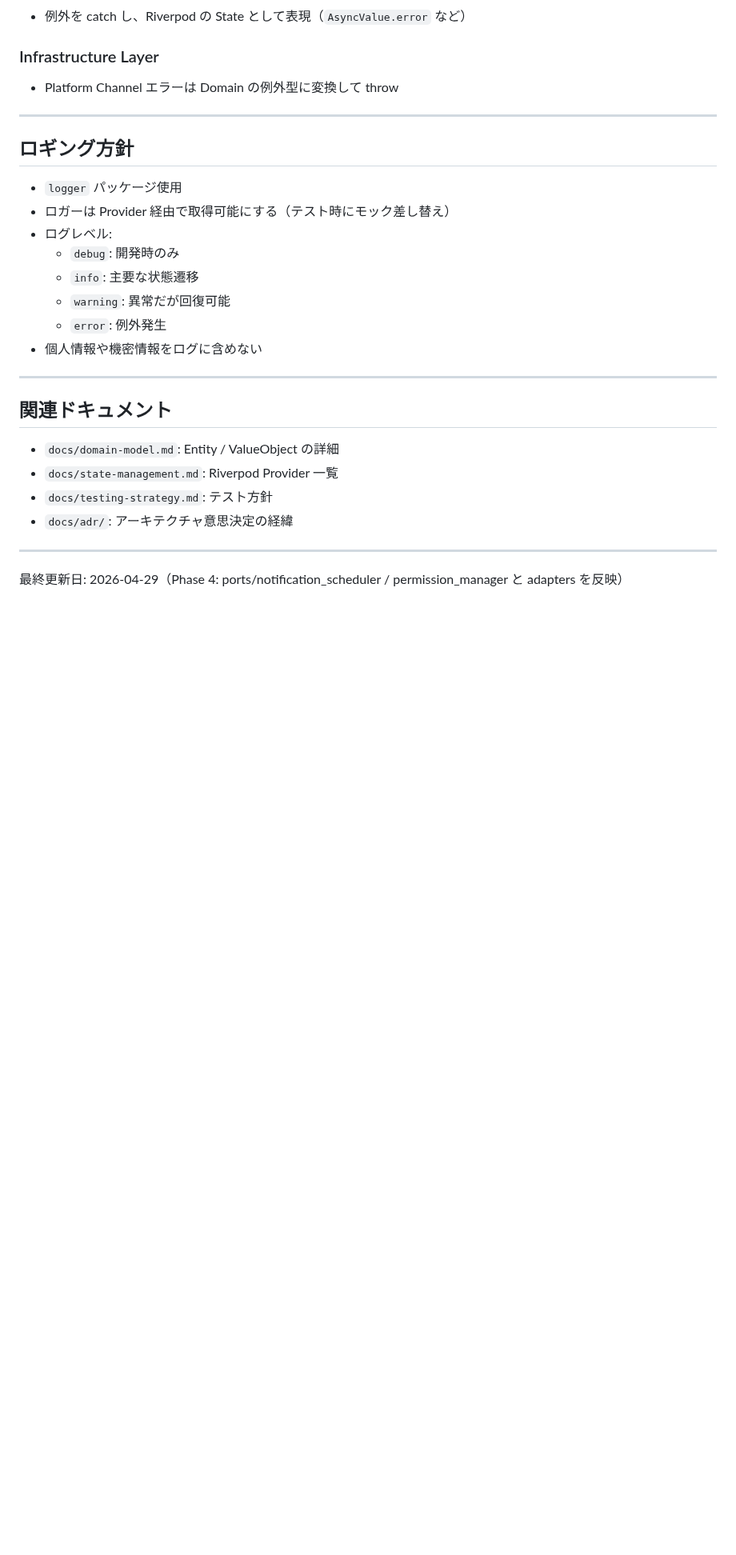
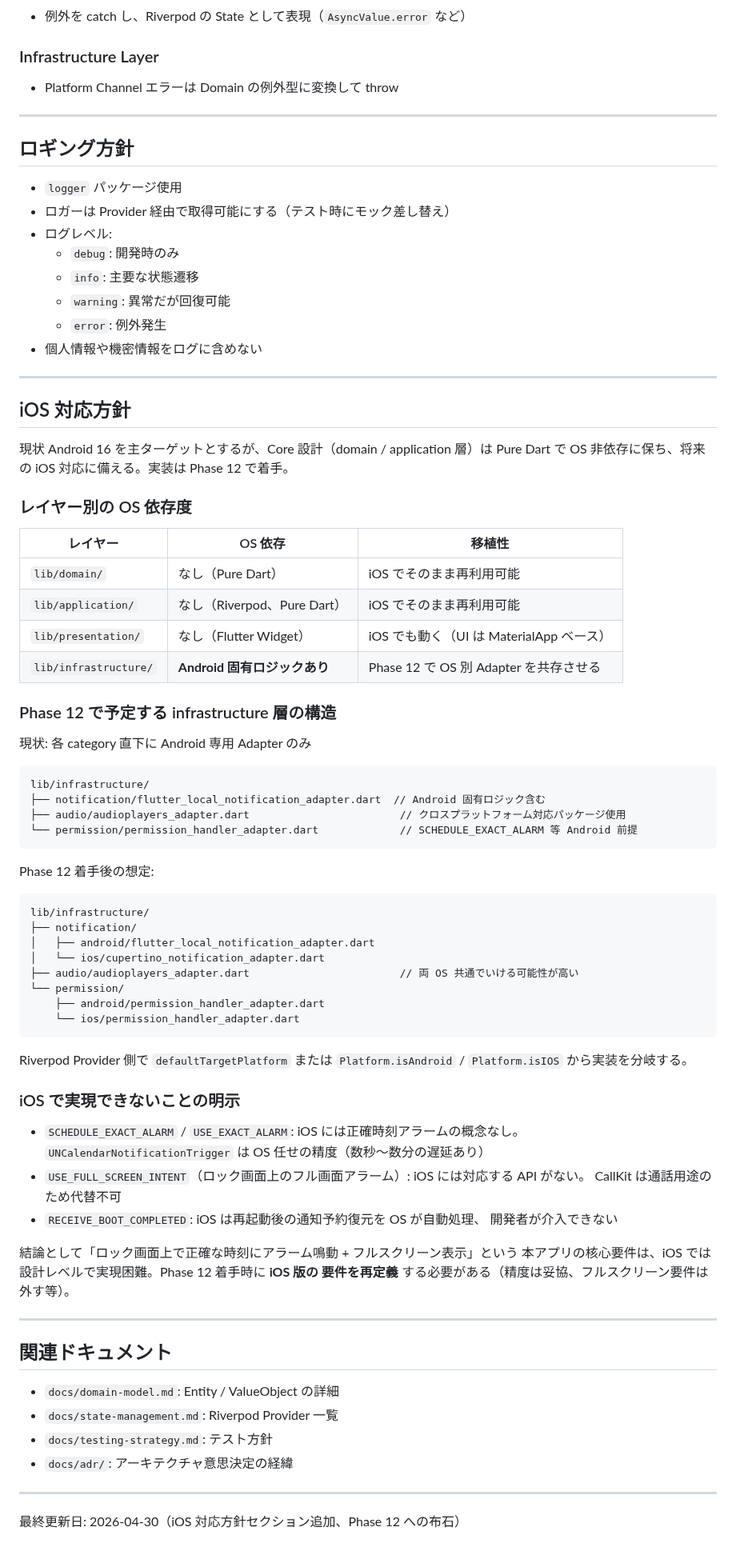
Before and after one commit to Bonkoturyu/TimerUtility, a Markdown page: docs/architecture.md, the part around the change. Shown at 80% size. GitHub-like rendering; blank space fills up the shorter version.

Commit message:
docs: iOS 対応方針を architecture.md に追記し Phase 12 を BACKLOG に追加
domain / application 層は Pure Dart で iOS 移植性が高い一方、infrastructure
層には Android 固有ロジックが含まれる。将来 OS 別サブディレクトリで Adapter を
共存させる方針を docs/architecture.md に明文化し、iOS 版実装は Android 版
完成後の Phase 12 として BACKLOG に追加。コード変更なし。

Co-Authored-By: Claude Opus 4.7 (1M context) <noreply@anthropic.com>

````diff
--- a/docs/architecture.md
+++ b/docs/architecture.md
@@ -296,6 +296,62 @@ infrastructure 層から見ると Pure Dart の値オブジェクト相当とし
 
 ---
 
+## iOS 対応方針
+
+現状 Android 16 を主ターゲットとするが、Core 設計（domain / application 層）は
+Pure Dart で OS 非依存に保ち、将来の iOS 対応に備える。実装は Phase 12 で着手。
+
+### レイヤー別の OS 依存度
+
+| レイヤー | OS 依存 | 移植性 |
+|---|---|---|
+| `lib/domain/` | なし（Pure Dart） | iOS でそのまま再利用可能 |
+| `lib/application/` | なし（Riverpod、Pure Dart） | iOS でそのまま再利用可能 |
+| `lib/presentation/` | なし（Flutter Widget） | iOS でも動く（UI は MaterialApp ベース） |
+| `lib/infrastructure/` | **Android 固有ロジックあり** | Phase 12 で OS 別 Adapter を共存させる |
+
+### Phase 12 で予定する infrastructure 層の構造
+
+現状: 各 category 直下に Android 専用 Adapter のみ
+
+```text
+lib/infrastructure/
+├── notification/flutter_local_notification_adapter.dart  // Android 固有ロジック含む
+├── audio/audioplayers_adapter.dart                        // クロスプラットフォーム対応パッケージ使用
+└── permission/permission_handler_adapter.dart             // SCHEDULE_EXACT_ALARM 等 Android 前提
+```
+
+Phase 12 着手後の想定:
+
+```text
+lib/infrastructure/
+├── notification/
+│   ├── android/flutter_local_notification_adapter.dart
+│   └── ios/cupertino_notification_adapter.dart
+├── audio/audioplayers_adapter.dart                        // 両 OS 共通でいける可能性が高い
+└── permission/
+    ├── android/permission_handler_adapter.dart
+    └── ios/permission_handler_adapter.dart
+```
+
+Riverpod Provider 側で `defaultTargetPlatform` または `Platform.isAndroid` /
+`Platform.isIOS` から実装を分岐する。
+
+### iOS で実現できないことの明示
+
+- `SCHEDULE_EXACT_ALARM` / `USE_EXACT_ALARM`: iOS には正確時刻アラームの概念なし。
+  `UNCalendarNotificationTrigger` は OS 任せの精度（数秒〜数分の遅延あり）
+- `USE_FULL_SCREEN_INTENT`（ロック画面上のフル画面アラーム）: iOS には対応する API がない。
+  CallKit は通話用途のため代替不可
+- `RECEIVE_BOOT_COMPLETED`: iOS は再起動後の通知予約復元を OS が自動処理、
+  開発者が介入できない
+
+結論として「ロック画面上で正確な時刻にアラーム鳴動 + フルスクリーン表示」という
+本アプリの核心要件は、iOS では設計レベルで実現困難。Phase 12 着手時に **iOS 版の
+要件を再定義** する必要がある（精度は妥協、フルスクリーン要件は外す等）。
+
+---
+
 ## 関連ドキュメント
 
 - `docs/domain-model.md`: Entity / ValueObject の詳細
@@ -305,4 +361,4 @@ infrastructure 層から見ると Pure Dart の値オブジェクト相当とし
 
 ---
 
-最終更新日: 2026-04-29（Phase 4: ports/notification_scheduler / permission_manager と adapters を反映）
+最終更新日: 2026-04-30（iOS 対応方針セクション追加、Phase 12 への布石）
````
Also changed, not shown: BACKLOG.md (+26 -1 lines).
